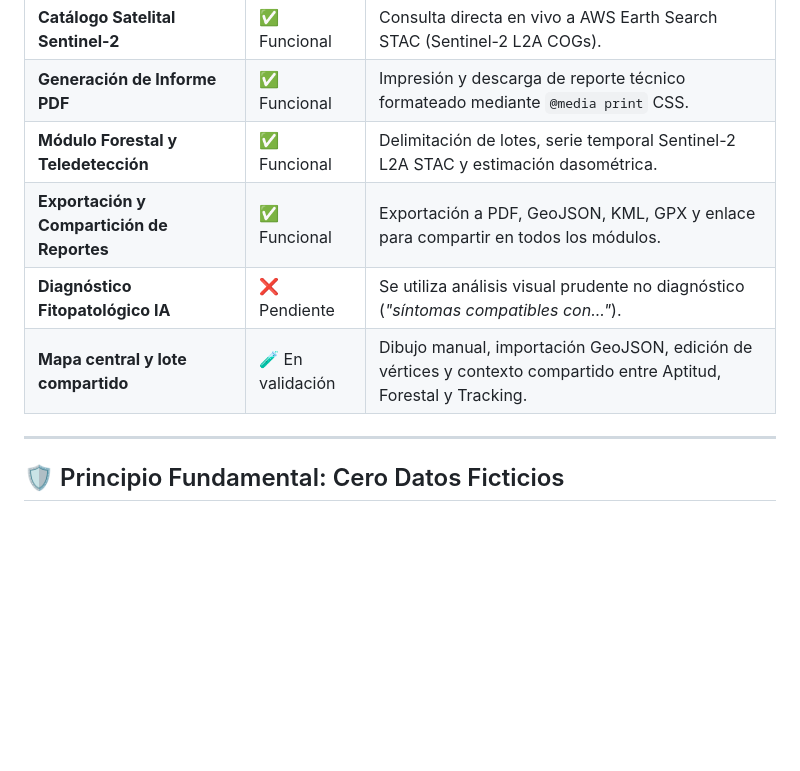
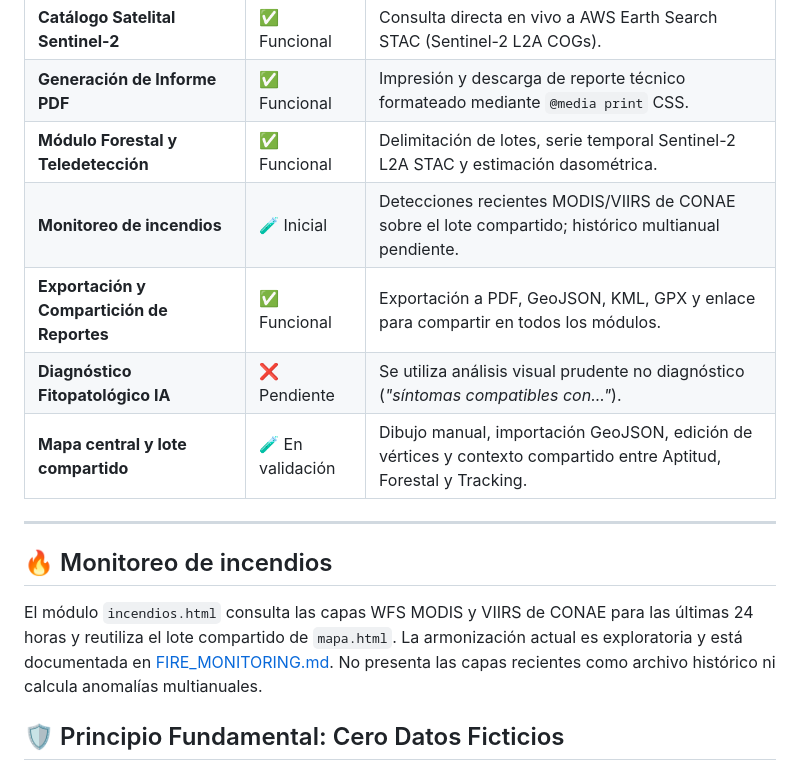
Before and after one commit to D4nSosa/agro-consultas, a Markdown page: README.md, the part around the change. GitHub-like rendering; blank space fills up the shorter version.

Commit message:
Document recent fire monitoring module

```diff
--- a/README.md
+++ b/README.md
@@ -21,11 +21,15 @@ Agro Consultas es una plataforma web profesional de análisis y apoyo a decision
 | **Catálogo Satelital Sentinel-2** | ✅ Funcional | Consulta directa en vivo a AWS Earth Search STAC (Sentinel-2 L2A COGs). |
 | **Generación de Informe PDF** | ✅ Funcional | Impresión y descarga de reporte técnico formateado mediante `@media print` CSS. |
 | **Módulo Forestal y Teledetección** | ✅ Funcional | Delimitación de lotes, serie temporal Sentinel-2 L2A STAC y estimación dasométrica. |
+| **Monitoreo de incendios** | 🧪 Inicial | Detecciones recientes MODIS/VIIRS de CONAE sobre el lote compartido; histórico multianual pendiente. |
 | **Exportación y Compartición de Reportes** | ✅ Funcional | Exportación a PDF, GeoJSON, KML, GPX y enlace para compartir en todos los módulos. |
 | **Diagnóstico Fitopatológico IA** | ❌ Pendiente | Se utiliza análisis visual prudente no diagnóstico (*"síntomas compatibles con..."*). |
 | **Mapa central y lote compartido** | 🧪 En validación | Dibujo manual, importación GeoJSON, edición de vértices y contexto compartido entre Aptitud, Forestal y Tracking. |
 
 ---
+
+## 🔥 Monitoreo de incendios
+El módulo `incendios.html` consulta las capas WFS MODIS y VIIRS de CONAE para las últimas 24 horas y reutiliza el lote compartido de `mapa.html`. La armonización actual es exploratoria y está documentada en [FIRE_MONITORING.md](FIRE_MONITORING.md). No presenta las capas recientes como archivo histórico ni calcula anomalías multianuales.
 
 ## 🛡️ Principio Fundamental: Cero Datos Ficticios
 
```
